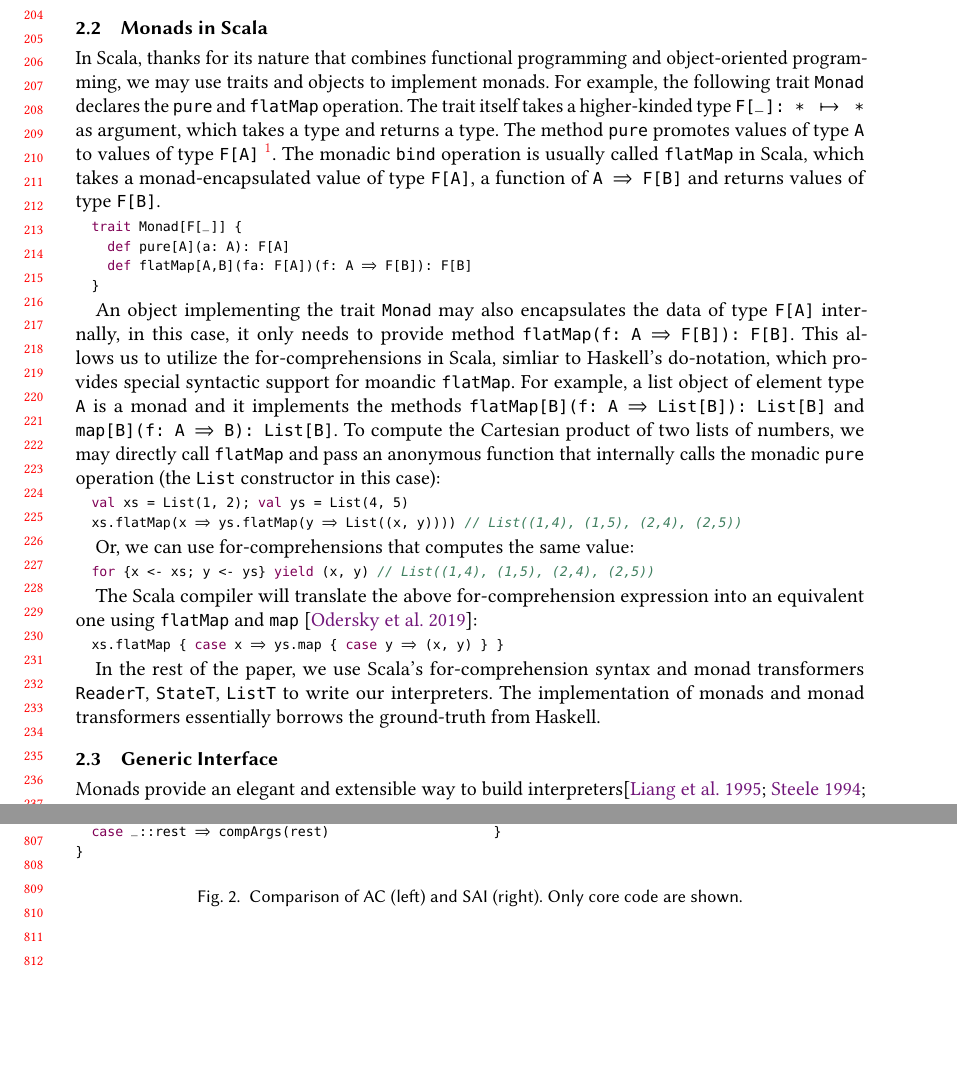
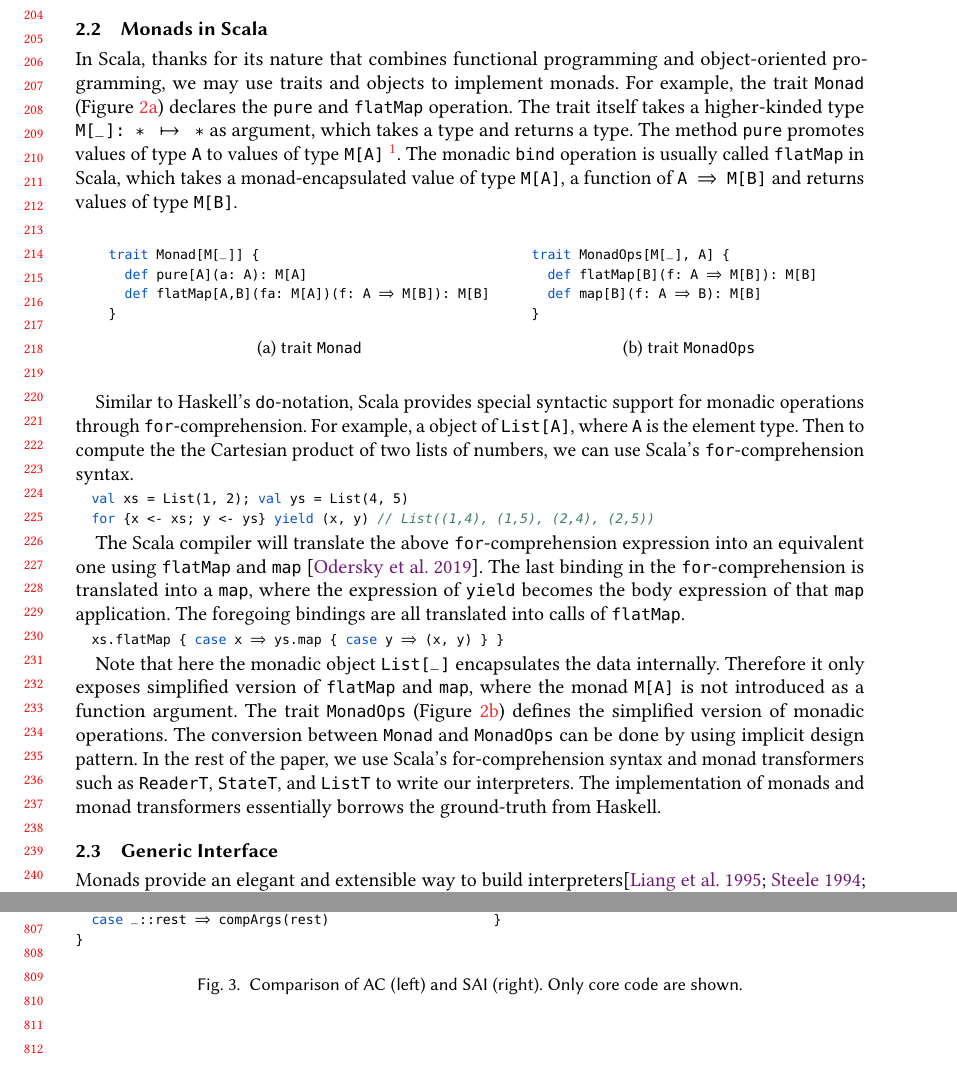
Before and after one commit to Generative-Program-Analysis/GenSym, a LaTeX paper (paper/paper.tex, which reads paper/21_bg_interp.tex, paper/macros.tex): two parts of pages 5 and 17 of 25, joined at a grey line, cut so that both start at the same text, the shorter picture padded with empty space. Compiled offline with pdfLaTeX.

Commit message:
[paper] monadic sec

```diff
--- a/paper/21_bg_interp.tex
+++ b/paper/21_bg_interp.tex
@@ -43,52 +43,68 @@ Wei:2018:RAA:3243631.3236800} a small-step CESK machine
 
 In Scala, thanks for its nature that combines functional programming and
 object-oriented programming, we may use traits and objects to implement monads.
-For example, the following trait @Monad@ declares the @pure@ and @flatMap@
-operation. The trait itself takes a higher-kinded type @F[_]: * -> *@ as argument,
-which takes a type and returns a type. The method @pure@ promotes values of type
-@A@ to values of type @F[A]@ \footnote{We elect to use \texttt{pure} as the name, since \texttt{return} is a keyword in Scala and \texttt{unit} is a built-in function in LMS.}. The monadic @bind@ operation is usually called
-@flatMap@ in Scala, which takes a monad-encapsulated value of type @F[A]@, a function of
-@A => F[B]@ and returns values of type @F[B]@.
+For example, the trait @Monad@ (Figure \ref{fig:monad}) declares the @pure@ and @flatMap@
+operation. The trait itself takes a higher-kinded type @M[_]: * -> *@ as
+argument, which takes a type and returns a type. The method @pure@ promotes
+values of type @A@ to values of type @M[A]@ \footnote{We elect to use
+\texttt{pure} as the name, since \texttt{return} is a keyword in Scala and
+\texttt{unit} is a built-in function in LMS.}. The monadic @bind@ operation is
+usually called @flatMap@ in Scala, which takes a monad-encapsulated value of
+type @M[A]@, a function of @A => M[B]@ and returns values of type @M[B]@.
 
+\begin{figure}[h!]
+  \centering
+  \begin{subfigure}[b]{0.55\textwidth}
     \begin{lstlisting}
-  trait Monad[F[_]] {
-    def pure[A](a: A): F[A]
-    def flatMap[A,B](fa: F[A])(f: A => F[B]): F[B]
+  trait Monad[M[_]] {
+    def pure[A](a: A): M[A]
+    def flatMap[A,B](fa: M[A])(f: A => M[B]): M[B]
   }
     \end{lstlisting}
+    \caption{trait \texttt{Monad}} \label{fig:monad}
+  \end{subfigure}
+  ~
+  \begin{subfigure}[b]{0.4\textwidth}
+    \begin{lstlisting}
+trait MonadOps[M[_], A] {
+  def flatMap[B](f: A => M[B]): M[B]
+  def map[B](f: A => B): M[B]
+}
+    \end{lstlisting}
+    \caption{trait \texttt{MonadOps}} \label{fig:monadops}
+  \end{subfigure}
+\end{figure}
 
-An object implementing the trait @Monad@ may also encapsulates the data of type
-@F[A]@ internally, in this case, it only needs to provide method
-@flatMap(f: A => F[B]): F[B]@. This allows us to utilize the for-comprehensions
-in Scala, simliar to Haskell's do-notation, which provides special syntactic
-support for moandic @flatMap@. For example, a list object of element type @A@ is
-a monad and it implements the methods @flatMap[B](f: A => List[B]): List[B]@ and
-@map[B](f: A => B): List[B]@. To compute the Cartesian product of two lists of
-numbers, we may directly call @flatMap@ and pass an anonymous function that
-internally calls the monadic @pure@ operation (the @List@ constructor in this
-case):
+Similar to Haskell's @do@-notation, Scala provides special syntactic support for
+monadic operations through @for@-comprehension.
+For example, a object of @List[A]@, where @A@ is the element type. Then to
+compute the the Cartesian product of two lists of numbers, we can use Scala's
+@for@-comprehension syntax.
 
 \begin{lstlisting}
   val xs = List(1, 2); val ys = List(4, 5)
-  xs.flatMap(x => ys.flatMap(y => List((x, y)))) // List((1,4), (1,5), (2,4), (2,5))
-\end{lstlisting}
-
-Or, we can use for-comprehensions that computes the same value:
-
-\begin{lstlisting}
   for {x <- xs; y <- ys} yield (x, y) // List((1,4), (1,5), (2,4), (2,5))
 \end{lstlisting}
 
-The Scala compiler will translate the above for-comprehension expression into
-an equivalent one using @flatMap@ and @map@ ~\cite{scala_spec}:
+The Scala compiler will translate the above @for@-comprehension expression into
+an equivalent one using @flatMap@ and @map@ ~\cite{scala_spec}. The last binding
+in the @for@-comprehension is translated into a @map@, where the expression of
+@yield@ becomes the body expression of that @map@ application. The foregoing
+bindings are all translated into calls of @flatMap@.
 
 \begin{lstlisting}
   xs.flatMap { case x => ys.map { case y => (x, y) } }
 \end{lstlisting}
 
+Note that here the monadic object @List[_]@ encapsulates the data internally.
+Therefore it only exposes simplified version of @flatMap@ and @map@, where the
+monad @M[A]@ is not introduced as a function argument. The trait @MonadOps@
+(Figure \ref{fig:monadops}) defines the simplified version of monadic
+operations. The conversion between @Monad@ and @MonadOps@ can be done by using
+implicit design pattern.
 In the rest of the paper, we use Scala's for-comprehension syntax and monad
-transformers @ReaderT@, @StateT@, @ListT@ to write our interpreters. The
-implementation of monads and monad transformers essentially borrows the
+transformers such as @ReaderT@, @StateT@, and @ListT@ to write our interpreters.
+The implementation of monads and monad transformers essentially borrows the
 ground-truth from Haskell.
 
 \subsection{Generic Interface} \label{generic_if}
--- a/paper/macros.tex
+++ b/paper/macros.tex
@@ -1,6 +1,7 @@
 % ----- listings
 
-\definecolor{ckeyword}{HTML}{7F0055}
+%\definecolor{ckeyword}{HTML}{7F0055}
+\definecolor{ckeyword}{HTML}{0454cb}
 \definecolor{ccomment}{HTML}{3F7F5F}
 \definecolor{cstring}{HTML}{2A0099}
 
```
Lines whose indentation alone changed are shown as unchanged.
